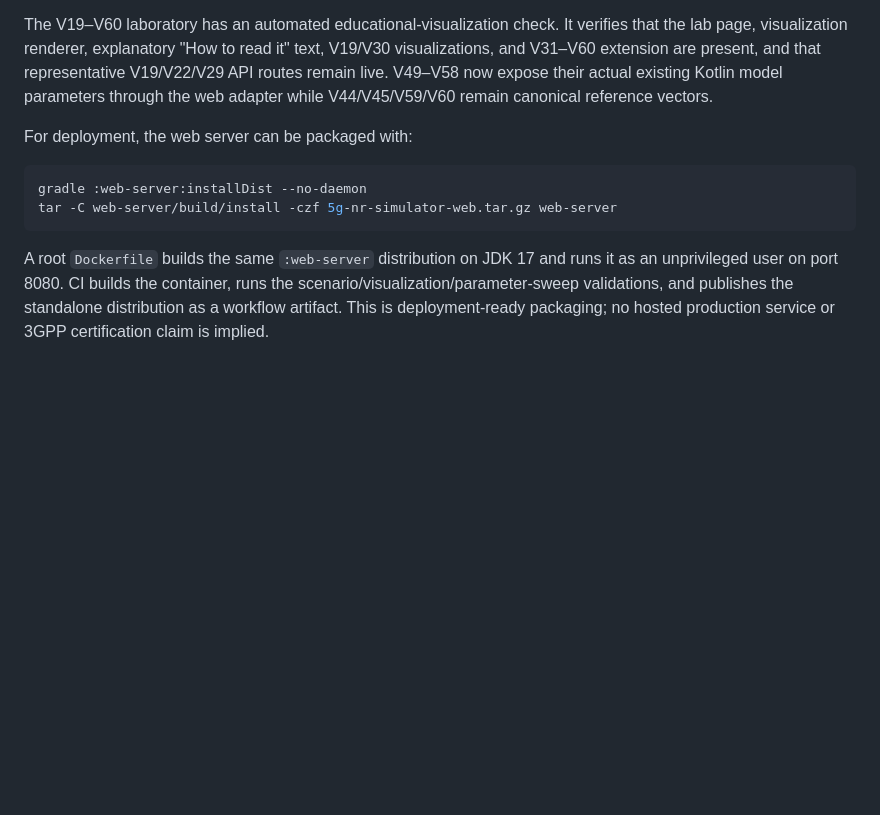
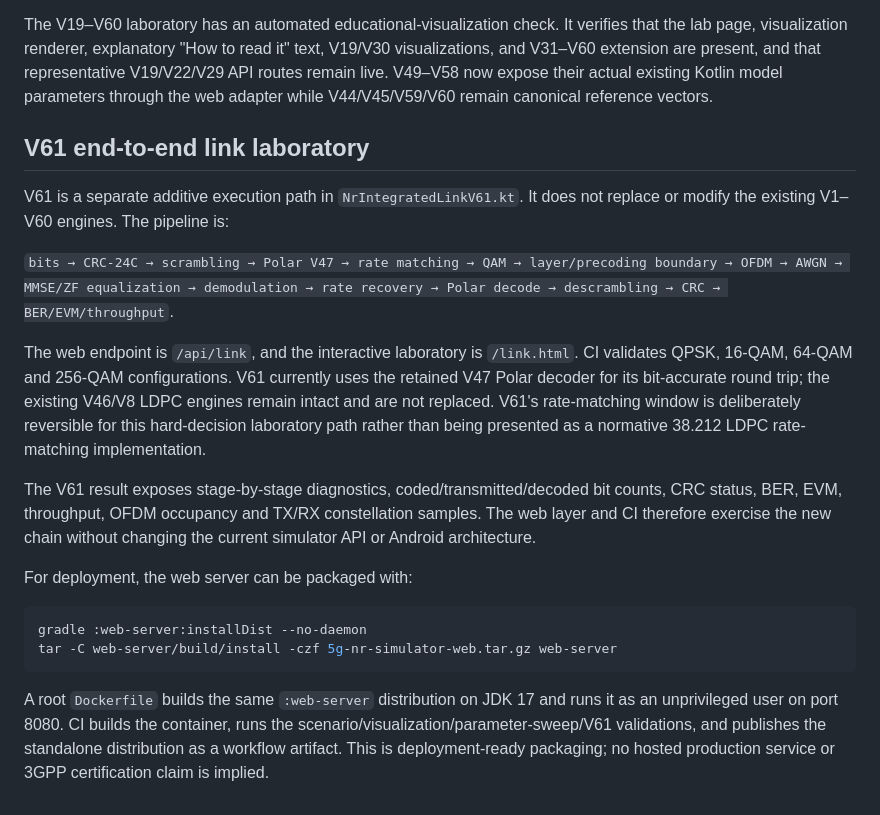
Before and after one commit to rumiamit1320/5G_NR_Simulator, a Markdown page: README.md, the part around the change. GitHub-like rendering; blank space fills up the shorter version.

Commit message:
Document additive V61 end-to-end link laboratory

````diff
--- a/README.md
+++ b/README.md
@@ -60,6 +60,16 @@ The web layer is additive: it calls the retained Kotlin reference engine rather
 
 The V19–V60 laboratory has an automated educational-visualization check. It verifies that the lab page, visualization renderer, explanatory "How to read it" text, V19/V30 visualizations, and V31–V60 extension are present, and that representative V19/V22/V29 API routes remain live. V49–V58 now expose their actual existing Kotlin model parameters through the web adapter while V44/V45/V59/V60 remain canonical reference vectors.
 
+## V61 end-to-end link laboratory
+
+V61 is a separate additive execution path in `NrIntegratedLinkV61.kt`. It does not replace or modify the existing V1–V60 engines. The pipeline is:
+
+`bits → CRC-24C → scrambling → Polar V47 → rate matching → QAM → layer/precoding boundary → OFDM → AWGN → MMSE/ZF equalization → demodulation → rate recovery → Polar decode → descrambling → CRC → BER/EVM/throughput`.
+
+The web endpoint is `/api/link`, and the interactive laboratory is `/link.html`. CI validates QPSK, 16-QAM, 64-QAM and 256-QAM configurations. V61 currently uses the retained V47 Polar decoder for its bit-accurate round trip; the existing V46/V8 LDPC engines remain intact and are not replaced. V61's rate-matching window is deliberately reversible for this hard-decision laboratory path rather than being presented as a normative 38.212 LDPC rate-matching implementation.
+
+The V61 result exposes stage-by-stage diagnostics, coded/transmitted/decoded bit counts, CRC status, BER, EVM, throughput, OFDM occupancy and TX/RX constellation samples. The web layer and CI therefore exercise the new chain without changing the current simulator API or Android architecture.
+
 For deployment, the web server can be packaged with:
 
 ```bash
@@ -67,4 +77,4 @@ gradle :web-server:installDist --no-daemon
 tar -C web-server/build/install -czf 5g-nr-simulator-web.tar.gz web-server
 ```
 
-A root `Dockerfile` builds the same `:web-server` distribution on JDK 17 and runs it as an unprivileged user on port 8080. CI builds the container, runs the scenario/visualization/parameter-sweep validations, and publishes the standalone distribution as a workflow artifact. This is deployment-ready packaging; no hosted production service or 3GPP certification claim is implied.
+A root `Dockerfile` builds the same `:web-server` distribution on JDK 17 and runs it as an unprivileged user on port 8080. CI builds the container, runs the scenario/visualization/parameter-sweep/V61 validations, and publishes the standalone distribution as a workflow artifact. This is deployment-ready packaging; no hosted production service or 3GPP certification claim is implied.
````
